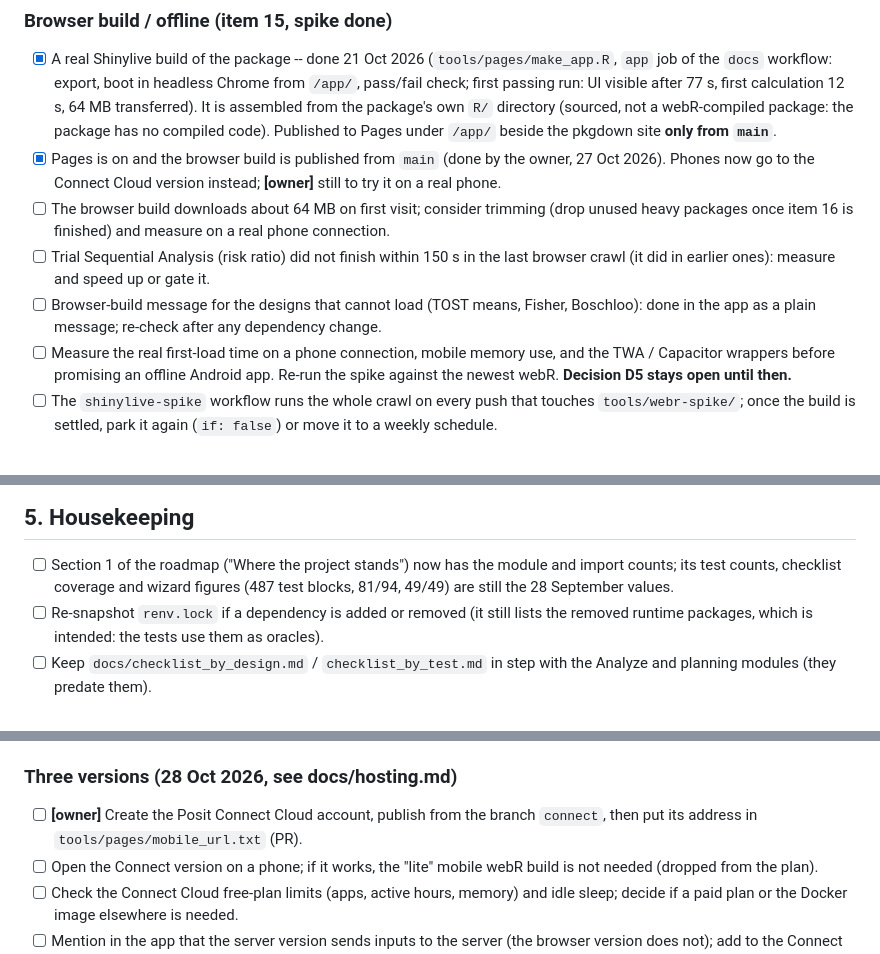
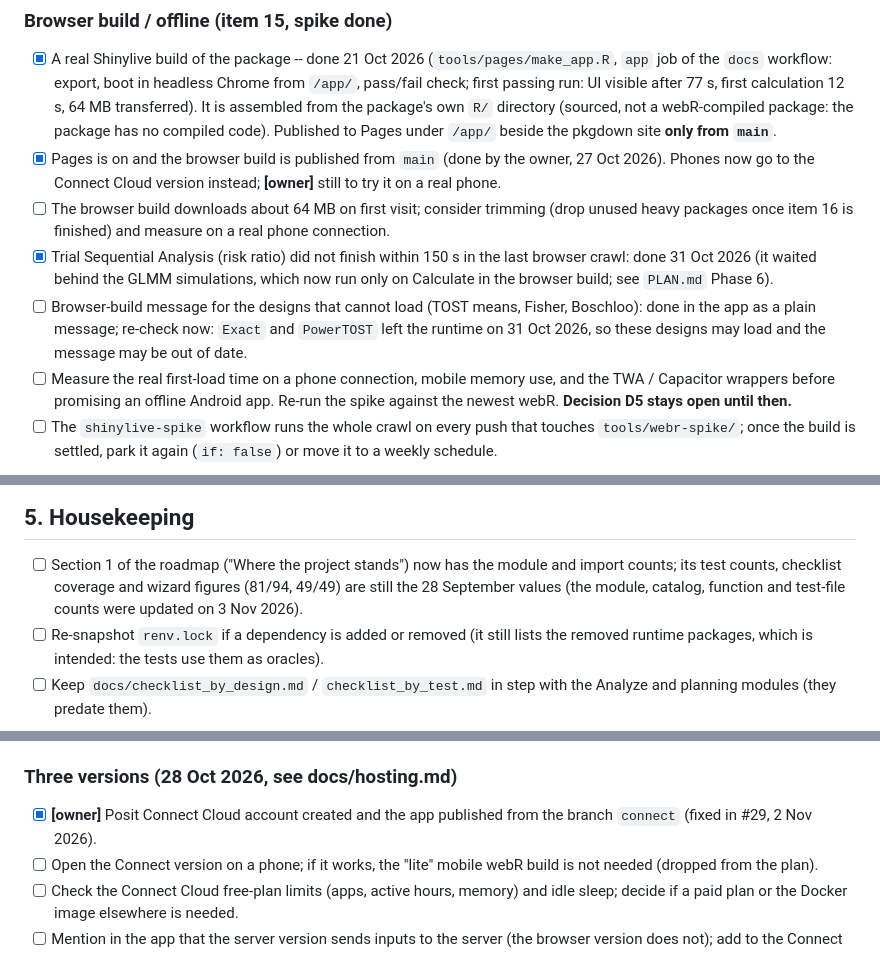
Before and after one commit to SpaRroW410/Epidemiology_suite, a Markdown page: docs/to_do_later.md, 3 parts joined by grey strips. Drawn GitHub-style.

Commit message:
Docs: mark done or stale items in to_do_later (TSA speed, Connect account, counts; re-check the browser-build message)
Co-Authored-By: Claude Opus 5.5 <noreply@anthropic.com>
Claude-Session: https://claude.ai/code/session_01FXKHabSwAb69ijYobKHmw8

```diff
--- a/docs/to_do_later.md
+++ b/docs/to_do_later.md
@@ -46,10 +46,10 @@ budget, a name). Items marked **[blocked]** wait on something outside the code (
 - [x] A real Shinylive build of the package -- done 21 Oct 2026 (`tools/pages/make_app.R`, `app` job of the `docs` workflow: export, boot in headless Chrome from `/app/`, pass/fail check; first passing run: UI visible after 77 s, first calculation 12 s, 64 MB transferred). It is assembled from the package's own `R/` directory (sourced, not a webR-compiled package: the package has no compiled code). Published to Pages under `/app/` beside the pkgdown site **only from `main`**.
 - [x] Pages is on and the browser build is published from `main` (done by the owner, 27 Oct 2026). Phones now go to the Connect Cloud version instead; **[owner]** still to try it on a real phone.
 - [ ] The browser build downloads about 64 MB on first visit; consider trimming (drop unused heavy packages once item 16 is finished) and measure on a real phone connection.
-- [ ] Trial Sequential Analysis (risk ratio) did not finish within 150 s in the last browser crawl (it did in earlier ones): measure and
-  speed up or gate it.
+- [x] Trial Sequential Analysis (risk ratio) did not finish within 150 s in the last browser crawl: done 31 Oct 2026 (it waited behind the
+  GLMM simulations, which now run only on Calculate in the browser build; see `PLAN.md` Phase 6).
 - [ ] Browser-build message for the designs that cannot load (TOST means, Fisher, Boschloo): done in the app as a plain message;
-  re-check after any dependency change.
+  re-check now: `Exact` and `PowerTOST` left the runtime on 31 Oct 2026, so these designs may load and the message may be out of date.
 - [ ] Measure the real first-load time on a phone connection, mobile memory use, and the TWA / Capacitor wrappers before
   promising an offline Android app. Re-run the spike against the newest webR. **Decision D5 stays open until then.**
 - [ ] The `shinylive-spike` workflow runs the whole crawl on every push that touches `tools/webr-spike/`; once the build is
@@ -185,7 +185,8 @@ the full wording and the checklists (`docs/checklist_by_design.md`, `docs/checkl
 ## 5. Housekeeping
 
 - [ ] Section 1 of the roadmap ("Where the project stands") now has the module and import counts; its test counts, checklist
-  coverage and wizard figures (487 test blocks, 81/94, 49/49) are still the 28 September values.
+  coverage and wizard figures (81/94, 49/49) are still the 28 September values (the module, catalog, function and test-file counts were
+  updated on 3 Nov 2026).
 - [ ] Re-snapshot `renv.lock` if a dependency is added or removed (it still lists the removed runtime packages, which is
   intended: the tests use them as oracles).
 - [ ] Keep `docs/checklist_by_design.md` / `checklist_by_test.md` in step with the Analyze and planning modules (they predate them).
@@ -207,7 +208,7 @@ the full wording and the checklists (`docs/checklist_by_design.md`, `docs/checkl
 - [x] Heavier ones: `PowerTOST` and `Exact` done 31 Oct 2026; `clinfun` and `lme4` kept (see the dependency section above).
 
 ### Three versions (28 Oct 2026, see docs/hosting.md)
-- [ ] **[owner]** Create the Posit Connect Cloud account, publish from the branch `connect`, then put its address in `tools/pages/mobile_url.txt` (PR).
+- [x] **[owner]** Posit Connect Cloud account created and the app published from the branch `connect` (fixed in #29, 2 Nov 2026).
 - [ ] Open the Connect version on a phone; if it works, the "lite" mobile webR build is not needed (dropped from the plan).
 - [ ] Check the Connect Cloud free-plan limits (apps, active hours, memory) and idle sleep; decide if a paid plan or the Docker image elsewhere is needed.
 - [ ] Mention in the app that the server version sends inputs to the server (the browser version does not); add to the Connect build's home text.
```
